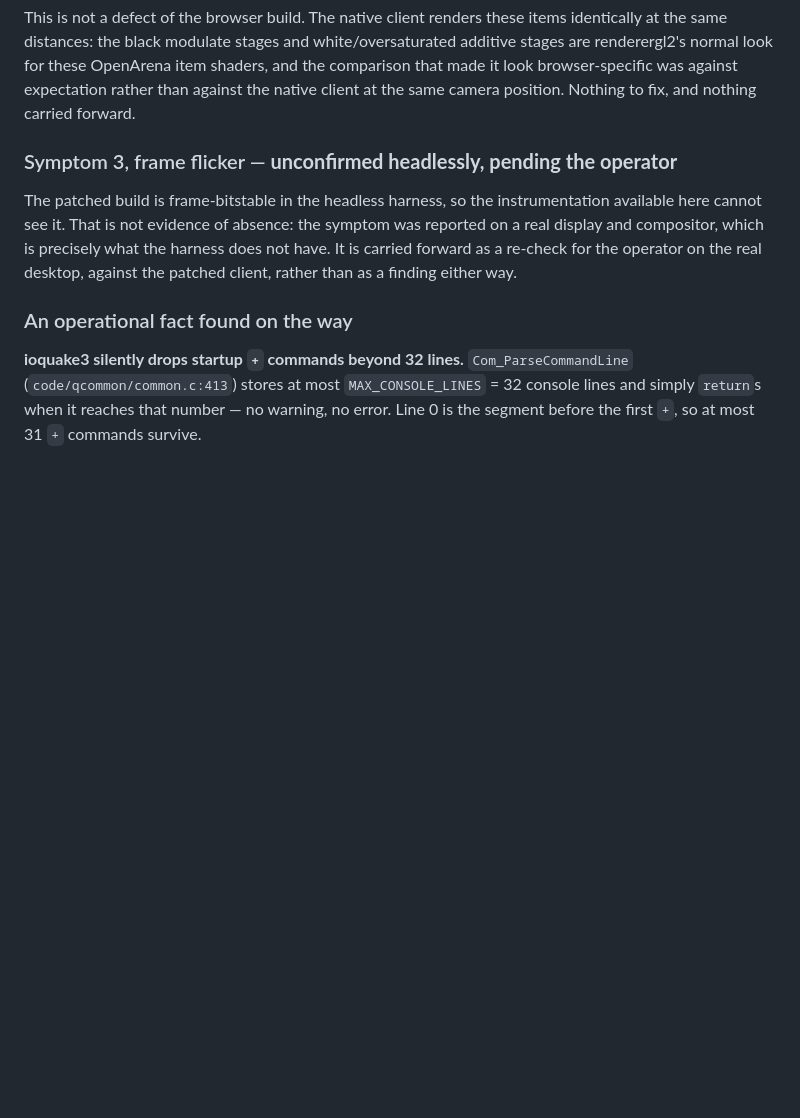
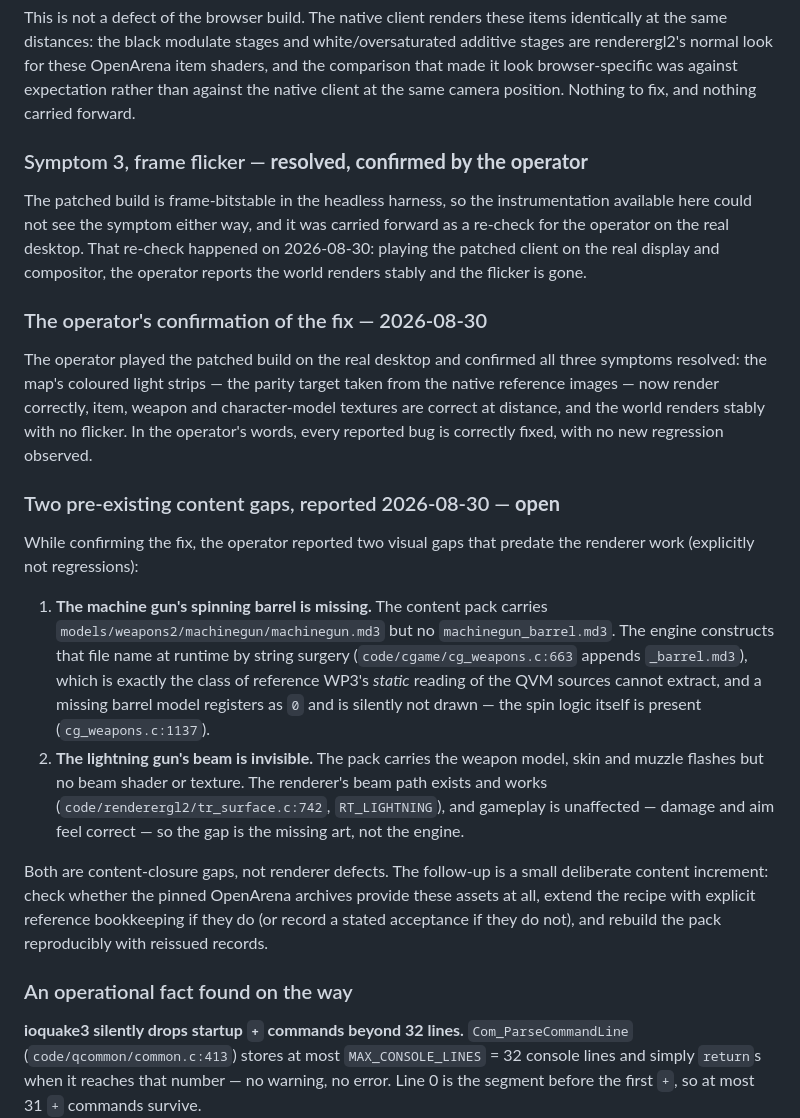
Before and after one commit to Kaesual/arena-web, a Markdown page: docs/wp4-vertical-slice.md, the part around the change. Drawn GitHub-style; blank space fills up the shorter version.

Commit message:
Record the operator's fix confirmation and two pre-existing content gaps
The operator played the patched build on the real display and confirmed
all three renderer symptoms resolved, including the flicker re-check the
ledger carried and light-strip parity with the native reference images.
The same session reported two visual gaps that predate the renderer
work: the machine gun's spinning barrel model is absent from the content
pack (the engine derives that file name at runtime, outside what WP3's
static reference reading can see) and the lightning gun's beam art is
missing while the renderer's beam path exists. Both are recorded as an
open content follow-up, not renderer defects.

Co-Authored-By: Claude Fable 5 <noreply@anthropic.com>

```diff
--- a/docs/wp4-vertical-slice.md
+++ b/docs/wp4-vertical-slice.md
@@ -697,14 +697,47 @@ OpenArena item shaders, and the comparison that made it look browser-specific
 was against expectation rather than against the native client at the same
 camera position. Nothing to fix, and nothing carried forward.
 
-### Symptom 3, frame flicker — **unconfirmed headlessly, pending the operator**
+### Symptom 3, frame flicker — **resolved, confirmed by the operator**
 
 The patched build is frame-bitstable in the headless harness, so the
-instrumentation available here cannot see it. That is not evidence of absence:
-the symptom was reported on a real display and compositor, which is precisely
-what the harness does not have. It is carried forward as a re-check for the
-operator on the real desktop, against the patched client, rather than as a
-finding either way.
+instrumentation available here could not see the symptom either way, and it was
+carried forward as a re-check for the operator on the real desktop. That
+re-check happened on 2026-08-30: playing the patched client on the real display
+and compositor, the operator reports the world renders stably and the flicker
+is gone.
+
+### The operator's confirmation of the fix — 2026-08-30
+
+The operator played the patched build on the real desktop and confirmed all
+three symptoms resolved: the map's coloured light strips — the parity target
+taken from the native reference images — now render correctly, item, weapon
+and character-model textures are correct at distance, and the world renders
+stably with no flicker. In the operator's words, every reported bug is
+correctly fixed, with no new regression observed.
+
+### Two pre-existing content gaps, reported 2026-08-30 — **open**
+
+While confirming the fix, the operator reported two visual gaps that predate
+the renderer work (explicitly not regressions):
+
+1. **The machine gun's spinning barrel is missing.** The content pack carries
+   `models/weapons2/machinegun/machinegun.md3` but no
+   `machinegun_barrel.md3`. The engine constructs that file name at runtime by
+   string surgery (`code/cgame/cg_weapons.c:663` appends `_barrel.md3`), which
+   is exactly the class of reference WP3's *static* reading of the QVM sources
+   cannot extract, and a missing barrel model registers as `0` and is silently
+   not drawn — the spin logic itself is present (`cg_weapons.c:1137`).
+2. **The lightning gun's beam is invisible.** The pack carries the weapon
+   model, skin and muzzle flashes but no beam shader or texture. The renderer's
+   beam path exists and works (`code/renderergl2/tr_surface.c:742`,
+   `RT_LIGHTNING`), and gameplay is unaffected — damage and aim feel correct —
+   so the gap is the missing art, not the engine.
+
+Both are content-closure gaps, not renderer defects. The follow-up is a small
+deliberate content increment: check whether the pinned OpenArena archives
+provide these assets at all, extend the recipe with explicit
+reference bookkeeping if they do (or record a stated acceptance if they do
+not), and rebuild the pack reproducibly with reissued records.
 
 ### An operational fact found on the way
 
```
Also changed, not shown: docs/prototype-work-packages.md (+1 -1 lines).
